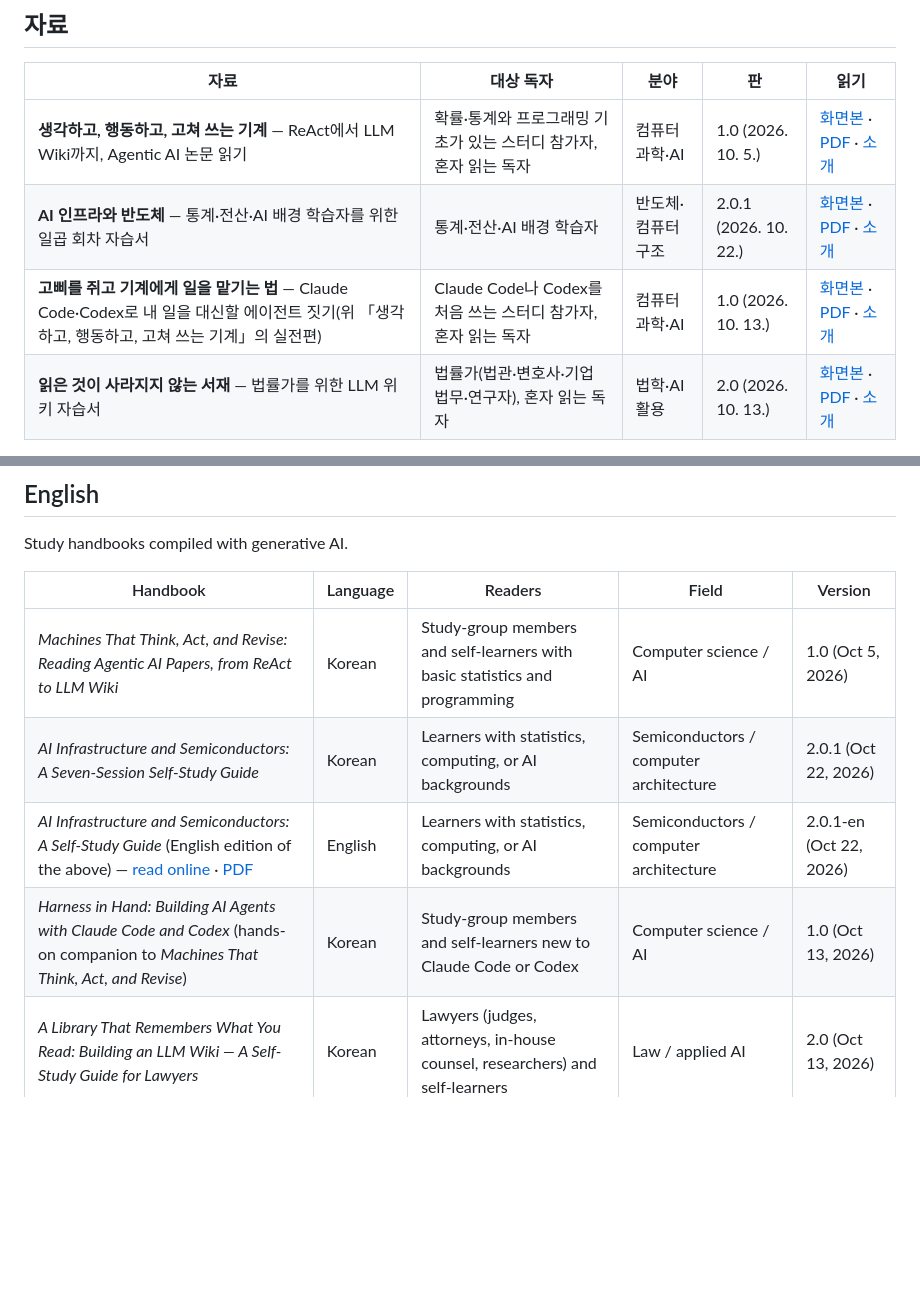
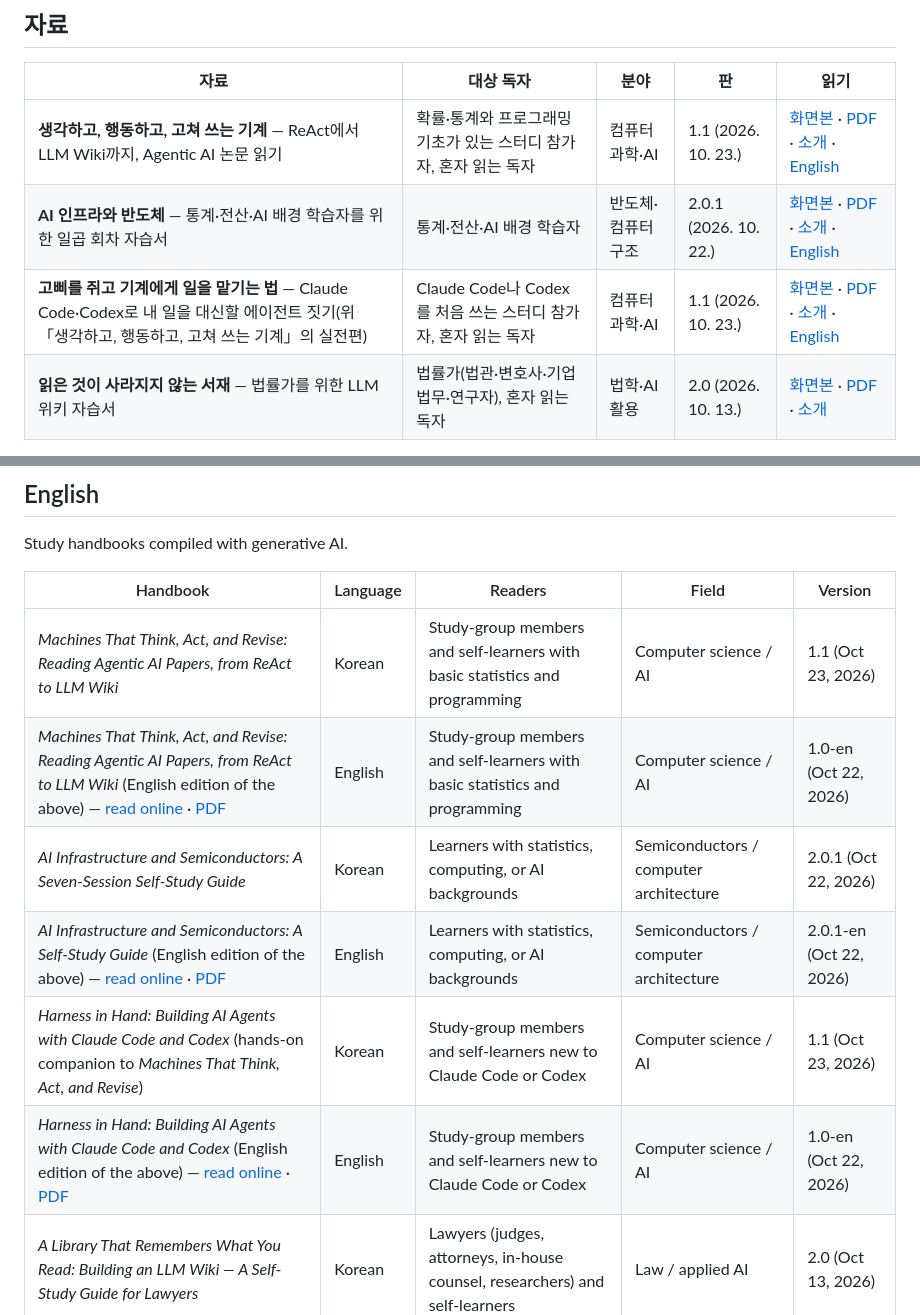
Before and after one commit to BowonKwon/AI-Assisted-Handbooks, a Markdown page: README.md, 2 parts joined by grey strips. Rendered like a GitHub page; blank space fills up the shorter version.

Commit message:
README: Korean 1.1 editions and English edition links

```diff
--- a/README.md
+++ b/README.md
@@ -6,9 +6,9 @@
 
 | 자료 | 대상 독자 | 분야 | 판 | 읽기 |
 |---|---|---|---|---|
-| **생각하고, 행동하고, 고쳐 쓰는 기계** — ReAct에서 LLM Wiki까지, Agentic AI 논문 읽기 | 확률·통계와 프로그래밍 기초가 있는 스터디 참가자, 혼자 읽는 독자 | 컴퓨터과학·AI | 1.0 (2026. 10. 5.) | [화면본](https://bowonkwon.github.io/AI-Assisted-Handbooks/agentic-ai-reading/) · [PDF](agentic-ai-reading/agentic-ai-reading-v1.0.pdf) · [소개](agentic-ai-reading/README.md) |
-| **AI 인프라와 반도체** — 통계·전산·AI 배경 학습자를 위한 일곱 회차 자습서 | 통계·전산·AI 배경 학습자 | 반도체·컴퓨터 구조 | 2.0.1 (2026. 10. 22.) | [화면본](https://bowonkwon.github.io/AI-Assisted-Handbooks/ai-infra-semiconductors/) · [PDF](ai-infra-semiconductors/ai-infra-semiconductors-v2.0.1.pdf) · [소개](ai-infra-semiconductors/README.md) |
-| **고삐를 쥐고 기계에게 일을 맡기는 법** — Claude Code·Codex로 내 일을 대신할 에이전트 짓기(위 「생각하고, 행동하고, 고쳐 쓰는 기계」의 실전편) | Claude Code나 Codex를 처음 쓰는 스터디 참가자, 혼자 읽는 독자 | 컴퓨터과학·AI | 1.0 (2026. 10. 13.) | [화면본](https://bowonkwon.github.io/AI-Assisted-Handbooks/agentic-ai-practice/) · [PDF](agentic-ai-practice/agentic-ai-practice-v1.0.pdf) · [소개](agentic-ai-practice/README.md) |
+| **생각하고, 행동하고, 고쳐 쓰는 기계** — ReAct에서 LLM Wiki까지, Agentic AI 논문 읽기 | 확률·통계와 프로그래밍 기초가 있는 스터디 참가자, 혼자 읽는 독자 | 컴퓨터과학·AI | 1.1 (2026. 10. 23.) | [화면본](https://bowonkwon.github.io/AI-Assisted-Handbooks/agentic-ai-reading/) · [PDF](agentic-ai-reading/agentic-ai-reading-v1.1.pdf) · [소개](agentic-ai-reading/README.md) · [English](https://bowonkwon.github.io/AI-Assisted-Handbooks/agentic-ai-reading/en/) |
+| **AI 인프라와 반도체** — 통계·전산·AI 배경 학습자를 위한 일곱 회차 자습서 | 통계·전산·AI 배경 학습자 | 반도체·컴퓨터 구조 | 2.0.1 (2026. 10. 22.) | [화면본](https://bowonkwon.github.io/AI-Assisted-Handbooks/ai-infra-semiconductors/) · [PDF](ai-infra-semiconductors/ai-infra-semiconductors-v2.0.1.pdf) · [소개](ai-infra-semiconductors/README.md) · [English](https://bowonkwon.github.io/AI-Assisted-Handbooks/ai-infra-semiconductors/en/) |
+| **고삐를 쥐고 기계에게 일을 맡기는 법** — Claude Code·Codex로 내 일을 대신할 에이전트 짓기(위 「생각하고, 행동하고, 고쳐 쓰는 기계」의 실전편) | Claude Code나 Codex를 처음 쓰는 스터디 참가자, 혼자 읽는 독자 | 컴퓨터과학·AI | 1.1 (2026. 10. 23.) | [화면본](https://bowonkwon.github.io/AI-Assisted-Handbooks/agentic-ai-practice/) · [PDF](agentic-ai-practice/agentic-ai-practice-v1.1.pdf) · [소개](agentic-ai-practice/README.md) · [English](https://bowonkwon.github.io/AI-Assisted-Handbooks/agentic-ai-practice/en/) |
 | **읽은 것이 사라지지 않는 서재** — 법률가를 위한 LLM 위키 자습서 | 법률가(법관·변호사·기업 법무·연구자), 혼자 읽는 독자 | 법학·AI 활용 | 2.0 (2026. 10. 13.) | [화면본](https://bowonkwon.github.io/AI-Assisted-Handbooks/llm-wiki/) · [PDF](llm-wiki/llm-wiki-v2.0.pdf) · [소개](llm-wiki/README.md) |
 
 원문과 대조하는 검증을 여러 차례 거쳤지만 틀린 서술이 남아 있을 수 있습니다. 원문과 다른 서술을 찾으면 [Issues](https://github.com/BowonKwon/AI-Assisted-Handbooks/issues)로 알려 주십시오. 고친 내용은 판과 날짜를 올려 반영합니다.
@@ -38,10 +38,12 @@ Study handbooks compiled with generative AI.
 
 | Handbook | Language | Readers | Field | Version |
 |---|---|---|---|---|
-| *Machines That Think, Act, and Revise: Reading Agentic AI Papers, from ReAct to LLM Wiki* | Korean | Study-group members and self-learners with basic statistics and programming | Computer science / AI | 1.0 (Oct 5, 2026) |
+| *Machines That Think, Act, and Revise: Reading Agentic AI Papers, from ReAct to LLM Wiki* | Korean | Study-group members and self-learners with basic statistics and programming | Computer science / AI | 1.1 (Oct 23, 2026) |
+| *Machines That Think, Act, and Revise: Reading Agentic AI Papers, from ReAct to LLM Wiki* (English edition of the above) — [read online](https://bowonkwon.github.io/AI-Assisted-Handbooks/agentic-ai-reading/en/) · [PDF](agentic-ai-reading/en/agentic-ai-reading-v1.0-en.pdf) | English | Study-group members and self-learners with basic statistics and programming | Computer science / AI | 1.0-en (Oct 22, 2026) |
 | *AI Infrastructure and Semiconductors: A Seven-Session Self-Study Guide* | Korean | Learners with statistics, computing, or AI backgrounds | Semiconductors / computer architecture | 2.0.1 (Oct 22, 2026) |
 | *AI Infrastructure and Semiconductors: A Self-Study Guide* (English edition of the above) — [read online](https://bowonkwon.github.io/AI-Assisted-Handbooks/ai-infra-semiconductors/en/) · [PDF](ai-infra-semiconductors/en/ai-infra-semiconductors-v2.0.1-en.pdf) | English | Learners with statistics, computing, or AI backgrounds | Semiconductors / computer architecture | 2.0.1-en (Oct 22, 2026) |
-| *Harness in Hand: Building AI Agents with Claude Code and Codex* (hands-on companion to *Machines That Think, Act, and Revise*) | Korean | Study-group members and self-learners new to Claude Code or Codex | Computer science / AI | 1.0 (Oct 13, 2026) |
+| *Harness in Hand: Building AI Agents with Claude Code and Codex* (hands-on companion to *Machines That Think, Act, and Revise*) | Korean | Study-group members and self-learners new to Claude Code or Codex | Computer science / AI | 1.1 (Oct 23, 2026) |
+| *Harness in Hand: Building AI Agents with Claude Code and Codex* (English edition of the above) — [read online](https://bowonkwon.github.io/AI-Assisted-Handbooks/agentic-ai-practice/en/) · [PDF](agentic-ai-practice/en/agentic-ai-practice-v1.0-en.pdf) | English | Study-group members and self-learners new to Claude Code or Codex | Computer science / AI | 1.0-en (Oct 22, 2026) |
 | *A Library That Remembers What You Read: Building an LLM Wiki — A Self-Study Guide for Lawyers* | Korean | Lawyers (judges, attorneys, in-house counsel, researchers) and self-learners | Law / applied AI | 2.0 (Oct 13, 2026) |
 
 The handbooks have been checked against the original sources several times, but errors may remain. Please report any discrepancy with the originals via [Issues](https://github.com/BowonKwon/AI-Assisted-Handbooks/issues); corrections are released with a new version number and date.
```
